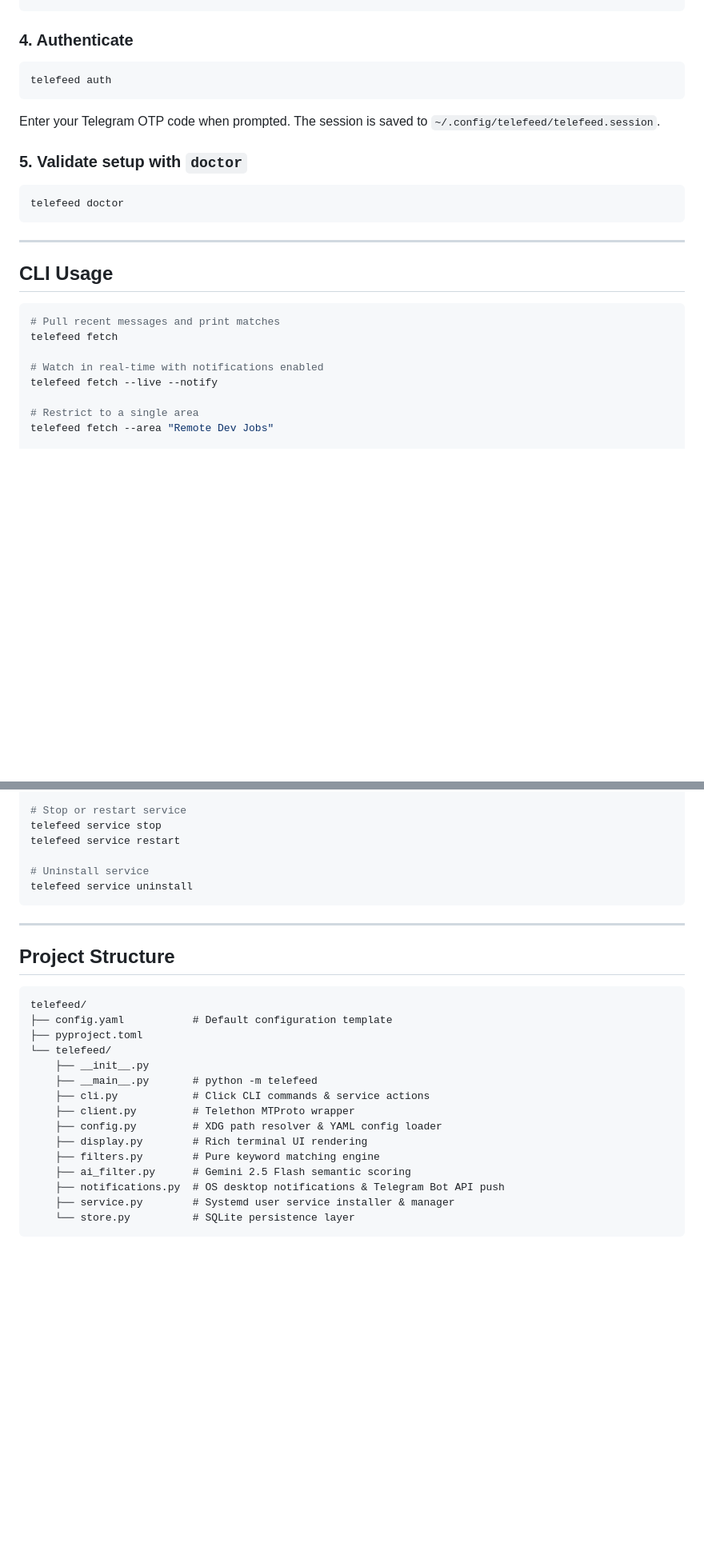
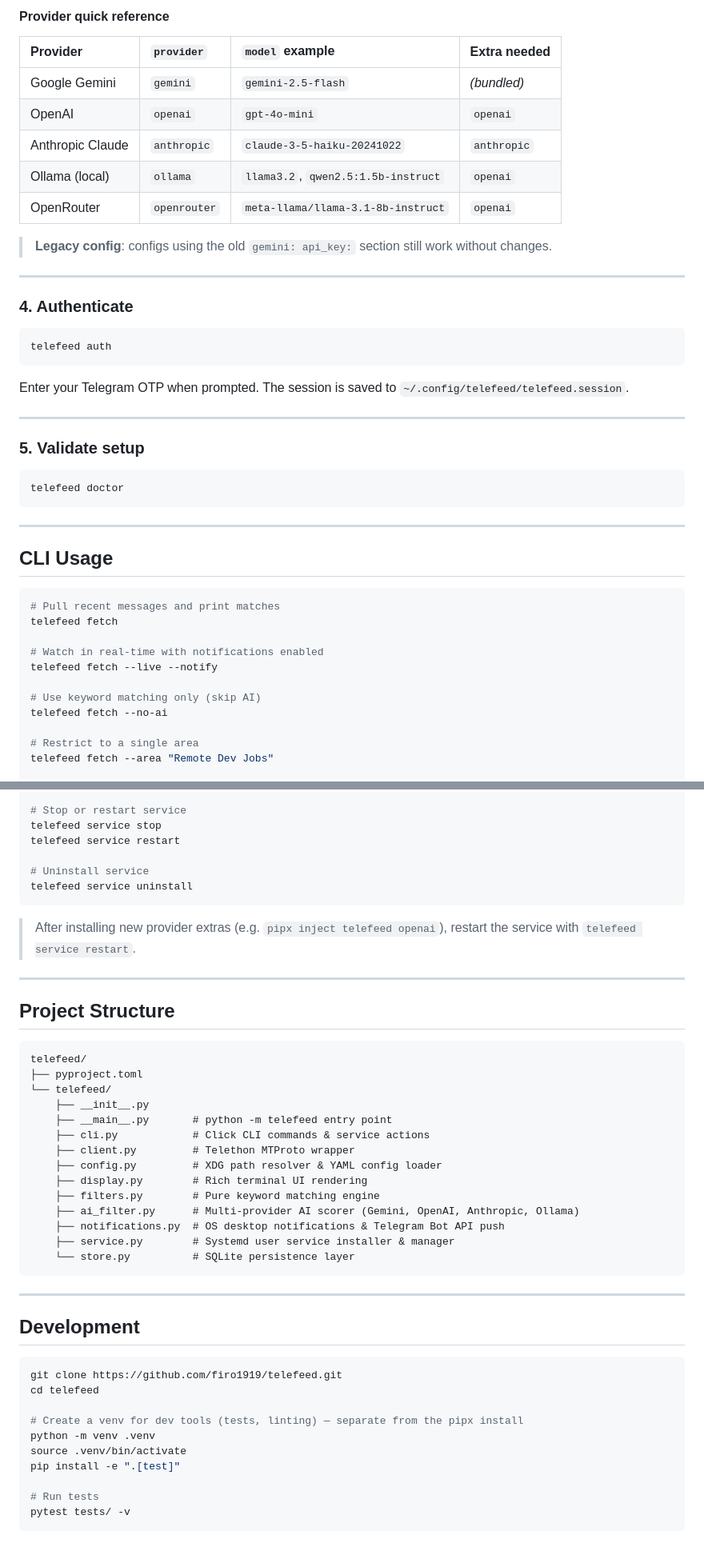
Before and after one commit to firo1919/telefeed, a Markdown page: README.md, 2 parts joined by grey strips. Shown at 80% size. Rendered like a GitHub page; blank space fills up the shorter version.

````diff
--- a/README.md
+++ b/README.md
@@ -66,4 +97,18 @@ notifications:
 ```
+
+#### Provider quick reference
+
+| Provider         | `provider`   | `model` example                     | Extra needed |
+| :--------------- | :----------- | :---------------------------------- | :----------- |
+| Google Gemini    | `gemini`     | `gemini-2.5-flash`                  | _(bundled)_  |
+| OpenAI           | `openai`     | `gpt-4o-mini`                       | `openai`     |
+| Anthropic Claude | `anthropic`  | `claude-3-5-haiku-20241022`         | `anthropic`  |
+| Ollama (local)   | `ollama`     | `llama3.2`, `qwen2.5:1.5b-instruct` | `openai`     |
+| OpenRouter       | `openrouter` | `meta-llama/llama-3.1-8b-instruct`  | `openai`     |
+
+> **Legacy config**: configs using the old `gemini: api_key:` section still work without changes.
+
+---
 
 ### 4. Authenticate
 
@@ -71,9 +116,11 @@ notifications:
 telefeed auth
 ```
 
-Enter your Telegram OTP code when prompted. The session is saved to `~/.config/telefeed/telefeed.session`.
+Enter your Telegram OTP when prompted. The session is saved to `~/.config/telefeed/telefeed.session`.
 
-### 5. Validate setup with `doctor`
+---
+
+### 5. Validate setup
 
 ```bash
 telefeed doctor
@@ -89,6 +136,9 @@ telefeed fetch
 
 # Watch in real-time with notifications enabled
 telefeed fetch --live --notify
+
+# Use keyword matching only (skip AI)
+telefeed fetch --no-ai
 
 # Restrict to a single area
 telefeed fetch --area "Remote Dev Jobs"
@@ -121,24 +171,42 @@ telefeed service restart
 telefeed service uninstall
 ```
 
+> After installing new provider extras (e.g. `pipx inject telefeed openai`), restart the service with `telefeed service restart`.
+
 ---
 
 ## Project Structure
 
 ```
 telefeed/
-├── config.yaml           # Default configuration template
 ├── pyproject.toml
 └── telefeed/
     ├── __init__.py
-    ├── __main__.py       # python -m telefeed
+    ├── __main__.py       # python -m telefeed entry point
     ├── cli.py            # Click CLI commands & service actions
     ├── client.py         # Telethon MTProto wrapper
     ├── config.py         # XDG path resolver & YAML config loader
     ├── display.py        # Rich terminal UI rendering
     ├── filters.py        # Pure keyword matching engine
-    ├── ai_filter.py      # Gemini 2.5 Flash semantic scoring
+    ├── ai_filter.py      # Multi-provider AI scorer (Gemini, OpenAI, Anthropic, Ollama)
     ├── notifications.py  # OS desktop notifications & Telegram Bot API push
     ├── service.py        # Systemd user service installer & manager
     └── store.py          # SQLite persistence layer
 ```
+
+---
+
+## Development
+
+```bash
+git clone https://github.com/firo1919/telefeed.git
+cd telefeed
+
+# Create a venv for dev tools (tests, linting) — separate from the pipx install
+python -m venv .venv
+source .venv/bin/activate
+pip install -e ".[test]"
+
+# Run tests
+pytest tests/ -v
+```
````
Also changed, not shown: other parts of README.md (+51 -20 lines).
